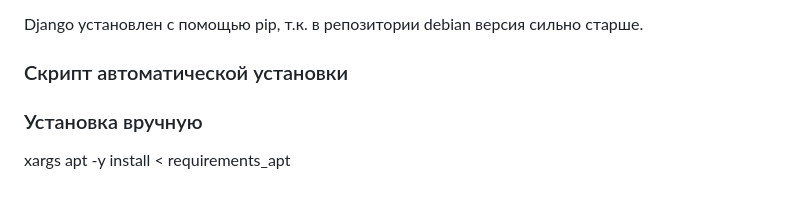
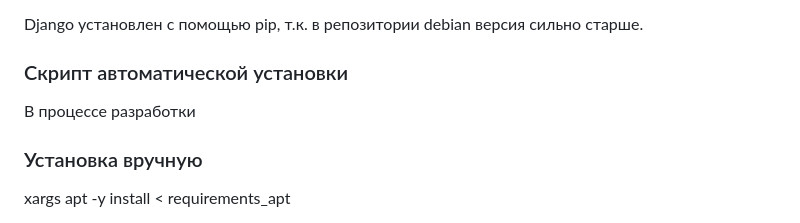
Before and after one commit to razsm-git/resetme, a Markdown page: readme.md, the part around the change. Rendered like a GitHub page; blank space fills up the shorter version.

Commit message:
add entry to readme

```diff
--- a/readme.md
+++ b/readme.md
@@ -26,6 +26,8 @@ pass
 Django установлен с помощью pip, т.к. в репозитории debian версия сильно старше.
 
 ### Скрипт автоматической установки
+
+В процессе разработки
 
 ### Установка вручную
 
```
